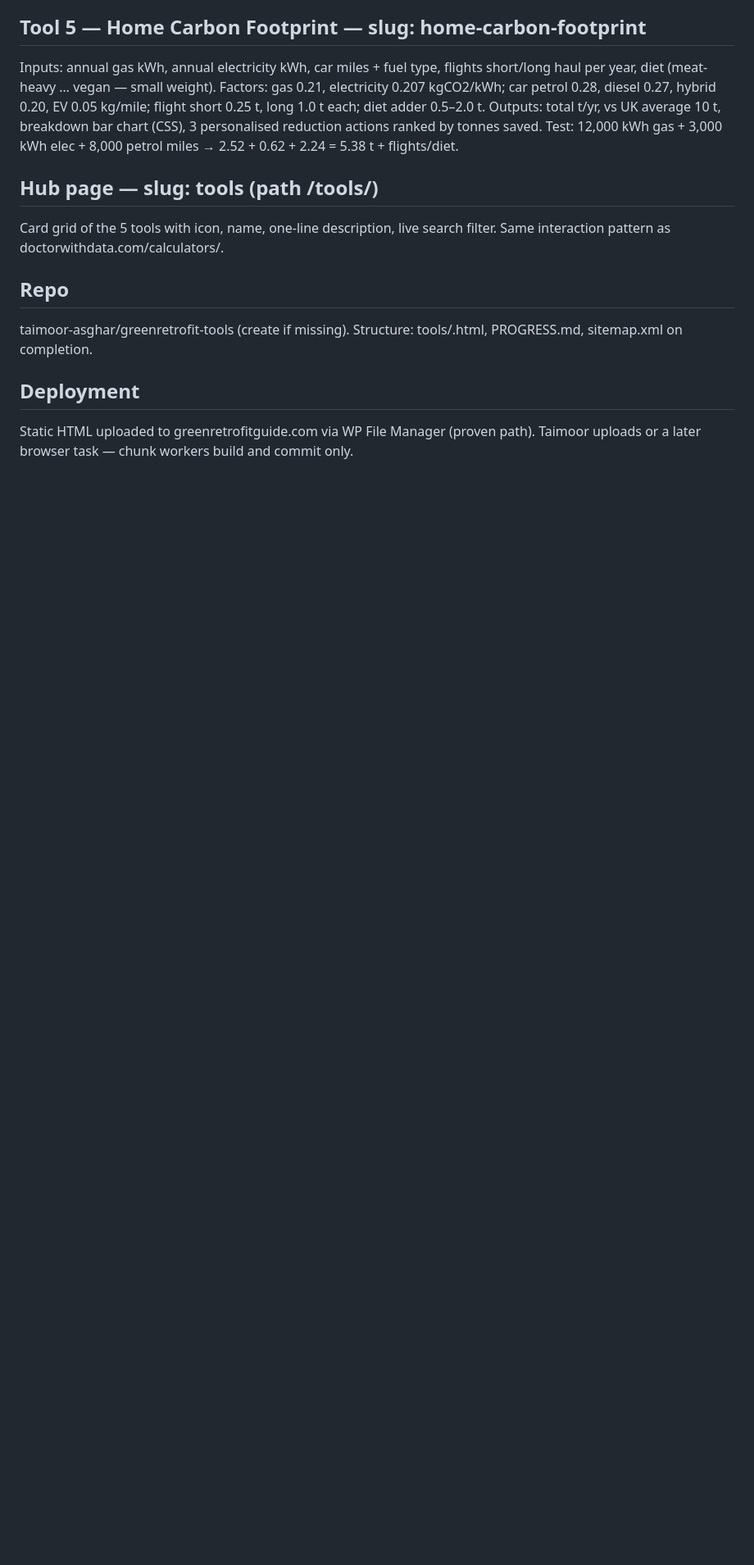
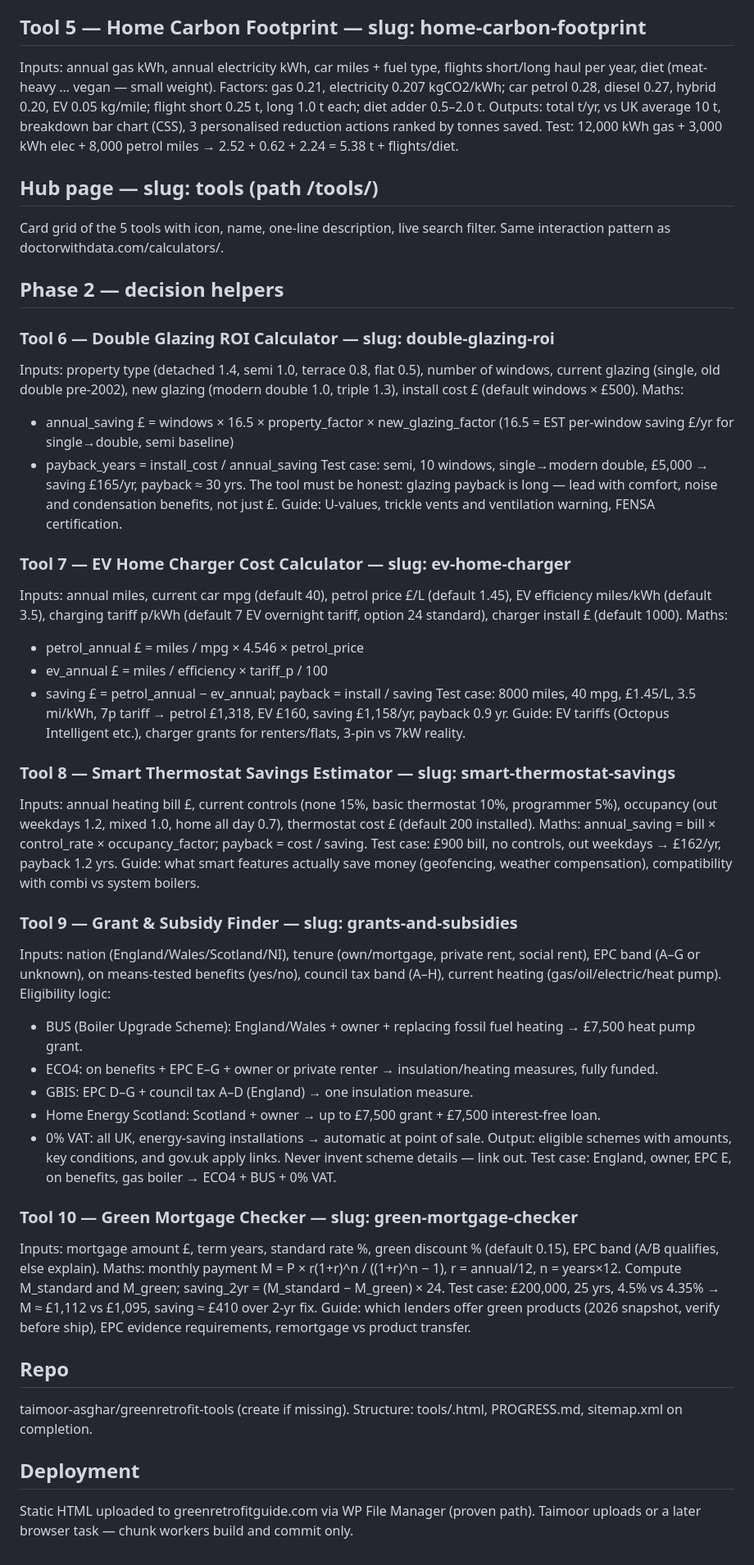
Before and after one commit to taimoor-asghar/greenretrofit-tools, a Markdown page: BUILD_SPEC.md, the part around the change. Shown at 82% size. GitHub-like rendering; blank space fills up the shorter version.

Commit message:
docs: extend spec to all 10 tools (Phase 1+2)

```diff
--- a/BUILD_SPEC.md
+++ b/BUILD_SPEC.md
@@ -57,6 +57,48 @@ Test: 12,000 kWh gas + 3,000 kWh elec + 8,000 petrol miles → 2.52 + 0.62 + 2.2
 ## Hub page — slug: tools (path /tools/)
 Card grid of the 5 tools with icon, name, one-line description, live search filter. Same interaction pattern as doctorwithdata.com/calculators/.
 
+## Phase 2 — decision helpers
+
+### Tool 6 — Double Glazing ROI Calculator — slug: double-glazing-roi
+Inputs: property type (detached 1.4, semi 1.0, terrace 0.8, flat 0.5), number of windows, current glazing (single, old double pre-2002), new glazing (modern double 1.0, triple 1.3), install cost £ (default windows × £500).
+Maths:
+- annual_saving £ = windows × 16.5 × property_factor × new_glazing_factor  (16.5 = EST per-window saving £/yr for single→double, semi baseline)
+- payback_years = install_cost / annual_saving
+Test case: semi, 10 windows, single→modern double, £5,000 → saving £165/yr, payback ≈ 30 yrs. The tool must be honest: glazing payback is long — lead with comfort, noise and condensation benefits, not just £.
+Guide: U-values, trickle vents and ventilation warning, FENSA certification.
+
+### Tool 7 — EV Home Charger Cost Calculator — slug: ev-home-charger
+Inputs: annual miles, current car mpg (default 40), petrol price £/L (default 1.45), EV efficiency miles/kWh (default 3.5), charging tariff p/kWh (default 7 EV overnight tariff, option 24 standard), charger install £ (default 1000).
+Maths:
+- petrol_annual £ = miles / mpg × 4.546 × petrol_price
+- ev_annual £ = miles / efficiency × tariff_p / 100
+- saving £ = petrol_annual − ev_annual; payback = install / saving
+Test case: 8000 miles, 40 mpg, £1.45/L, 3.5 mi/kWh, 7p tariff → petrol £1,318, EV £160, saving £1,158/yr, payback 0.9 yr.
+Guide: EV tariffs (Octopus Intelligent etc.), charger grants for renters/flats, 3-pin vs 7kW reality.
+
+### Tool 8 — Smart Thermostat Savings Estimator — slug: smart-thermostat-savings
+Inputs: annual heating bill £, current controls (none 15%, basic thermostat 10%, programmer 5%), occupancy (out weekdays 1.2, mixed 1.0, home all day 0.7), thermostat cost £ (default 200 installed).
+Maths: annual_saving = bill × control_rate × occupancy_factor; payback = cost / saving.
+Test case: £900 bill, no controls, out weekdays → £162/yr, payback 1.2 yrs.
+Guide: what smart features actually save money (geofencing, weather compensation), compatibility with combi vs system boilers.
+
+### Tool 9 — Grant & Subsidy Finder — slug: grants-and-subsidies
+Inputs: nation (England/Wales/Scotland/NI), tenure (own/mortgage, private rent, social rent), EPC band (A–G or unknown), on means-tested benefits (yes/no), council tax band (A–H), current heating (gas/oil/electric/heat pump).
+Eligibility logic:
+- BUS (Boiler Upgrade Scheme): England/Wales + owner + replacing fossil fuel heating → £7,500 heat pump grant.
+- ECO4: on benefits + EPC E–G + owner or private renter → insulation/heating measures, fully funded.
+- GBIS: EPC D–G + council tax A–D (England) → one insulation measure.
+- Home Energy Scotland: Scotland + owner → up to £7,500 grant + £7,500 interest-free loan.
+- 0% VAT: all UK, energy-saving installations → automatic at point of sale.
+Output: eligible schemes with amounts, key conditions, and gov.uk apply links. Never invent scheme details — link out.
+Test case: England, owner, EPC E, on benefits, gas boiler → ECO4 + BUS + 0% VAT.
+
+### Tool 10 — Green Mortgage Checker — slug: green-mortgage-checker
+Inputs: mortgage amount £, term years, standard rate %, green discount % (default 0.15), EPC band (A/B qualifies, else explain).
+Maths: monthly payment M = P × r(1+r)^n / ((1+r)^n − 1), r = annual/12, n = years×12. Compute M_standard and M_green; saving_2yr = (M_standard − M_green) × 24.
+Test case: £200,000, 25 yrs, 4.5% vs 4.35% → M ≈ £1,112 vs £1,095, saving ≈ £410 over 2-yr fix.
+Guide: which lenders offer green products (2026 snapshot, verify before ship), EPC evidence requirements, remortgage vs product transfer.
+
 ## Repo
 taimoor-asghar/greenretrofit-tools (create if missing). Structure: tools/<slug>.html, PROGRESS.md, sitemap.xml on completion.
 
```
